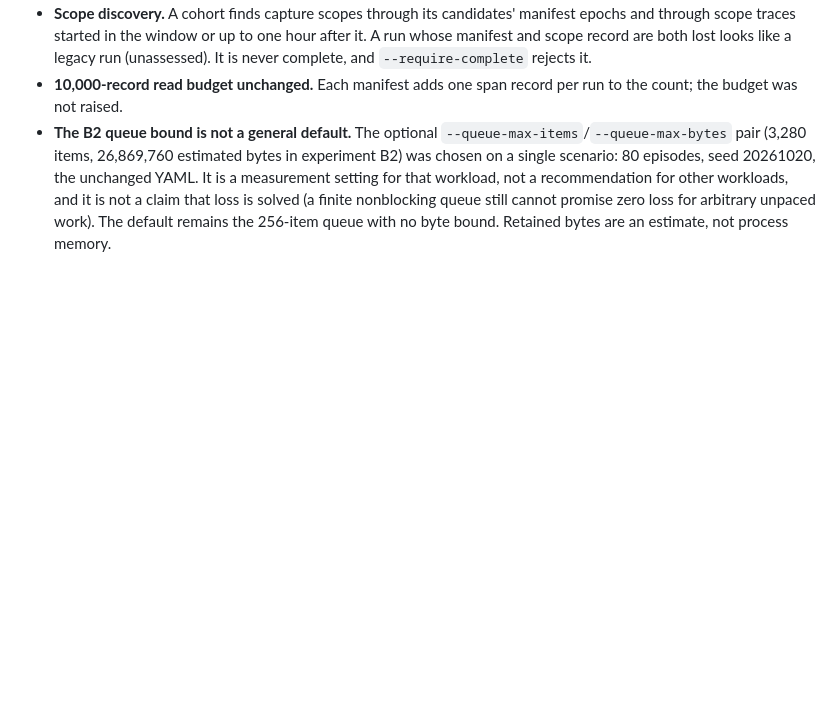
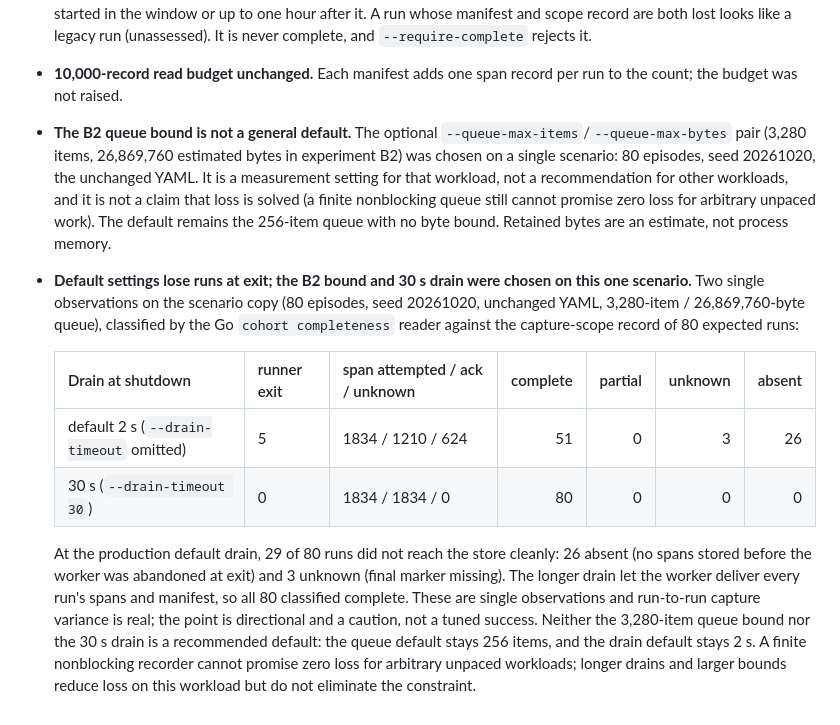
Before and after one commit to yichenxiao08/telemetry-recorder, a Markdown page: docs/open-questions.md, the part around the change. GitHub-like rendering; blank space fills up the shorter version.

Commit message:
Docs: record 2 s vs 30 s completeness result and queue-bound caveat

```diff
--- a/docs/open-questions.md
+++ b/docs/open-questions.md
@@ -567,3 +567,11 @@ Owner-accepted choices (synthetic/development data only; no migration; legacy co
 - **Scope discovery.** A cohort finds capture scopes through its candidates' manifest epochs and through scope traces started in the window or up to one hour after it. A run whose manifest and scope record are both lost looks like a legacy run (unassessed). It is never complete, and `--require-complete` rejects it.
 - **10,000-record read budget unchanged.** Each manifest adds one span record per run to the count; the budget was not raised.
 - **The B2 queue bound is not a general default.** The optional `--queue-max-items`/`--queue-max-bytes` pair (3,280 items, 26,869,760 estimated bytes in experiment B2) was chosen on a single scenario: 80 episodes, seed 20261020, the unchanged YAML. It is a measurement setting for that workload, not a recommendation for other workloads, and it is not a claim that loss is solved (a finite nonblocking queue still cannot promise zero loss for arbitrary unpaced work). The default remains the 256-item queue with no byte bound. Retained bytes are an estimate, not process memory.
+- **Default settings lose runs at exit; the B2 bound and 30 s drain were chosen on this one scenario.** Two single observations on the scenario copy (80 episodes, seed 20261020, unchanged YAML, 3,280-item / 26,869,760-byte queue), classified by the Go `cohort completeness` reader against the capture-scope record of 80 expected runs:
+
+  | Drain at shutdown | runner exit | span attempted / ack / unknown | complete | partial | unknown | absent |
+  | --- | --- | --- | ---: | ---: | ---: | ---: |
+  | default 2 s (`--drain-timeout` omitted) | 5 | 1834 / 1210 / 624 | 51 | 0 | 3 | 26 |
+  | 30 s (`--drain-timeout 30`) | 0 | 1834 / 1834 / 0 | 80 | 0 | 0 | 0 |
+
+  At the production default drain, 29 of 80 runs did not reach the store cleanly: 26 absent (no spans stored before the worker was abandoned at exit) and 3 unknown (final marker missing). The longer drain let the worker deliver every run's spans and manifest, so all 80 classified complete. These are single observations and run-to-run capture variance is real; the point is directional and a caution, not a tuned success. Neither the 3,280-item queue bound nor the 30 s drain is a recommended default: the queue default stays 256 items, and the drain default stays 2 s. A finite nonblocking recorder cannot promise zero loss for arbitrary unpaced workloads; longer drains and larger bounds reduce loss on this workload but do not eliminate the constraint.
```
